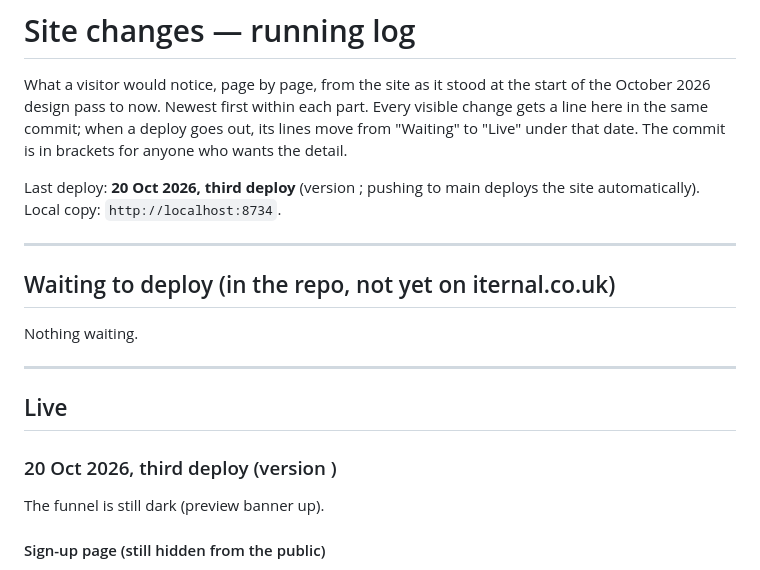
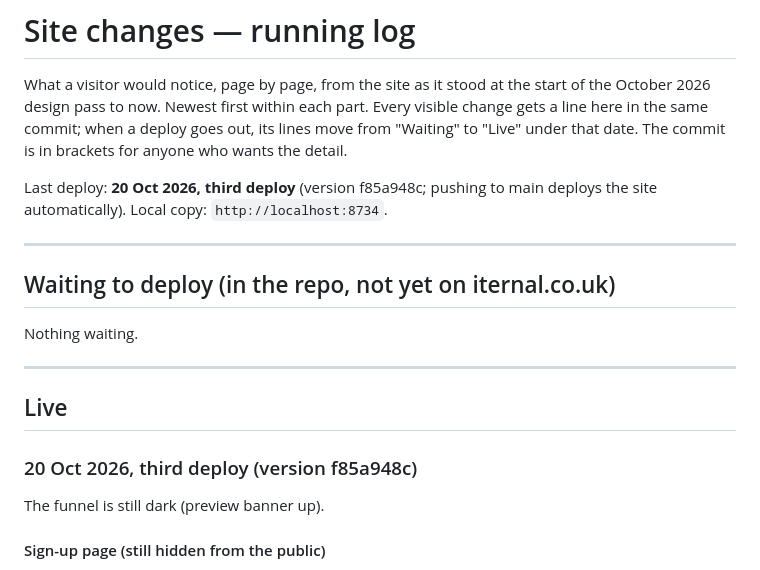
Before and after one commit to IternalEngineering/iternal-site, a Markdown page: SITE-CHANGES.md, the part around the change. Drawn GitHub-style.

Commit message:
Log: the third deploy's version number
Co-Authored-By: Claude Opus 5.5 <noreply@anthropic.com>

```diff
--- a/SITE-CHANGES.md
+++ b/SITE-CHANGES.md
@@ -5,7 +5,7 @@ October 2026 design pass to now. Newest first within each part. Every visible ch
 a line here in the same commit; when a deploy goes out, its lines move from "Waiting" to
 "Live" under that date. The commit is in brackets for anyone who wants the detail.
 
-Last deploy: **20 Oct 2026, third deploy** (version ; pushing to main deploys the site automatically). Local copy: `http://localhost:8734`.
+Last deploy: **20 Oct 2026, third deploy** (version f85a948c; pushing to main deploys the site automatically). Local copy: `http://localhost:8734`.
 
 ---
 
@@ -17,7 +17,7 @@ Nothing waiting.
 
 ## Live
 
-### 20 Oct 2026, third deploy (version )
+### 20 Oct 2026, third deploy (version f85a948c)
 
 The funnel is still dark (preview banner up).
 
```
